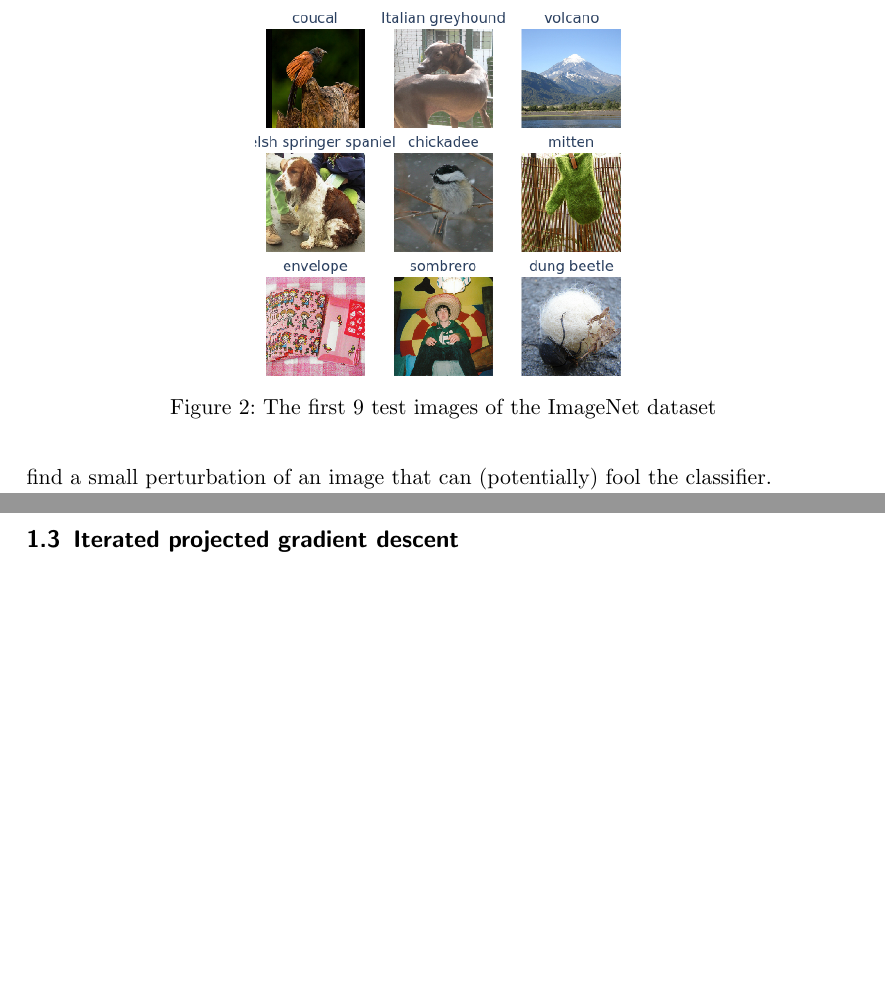
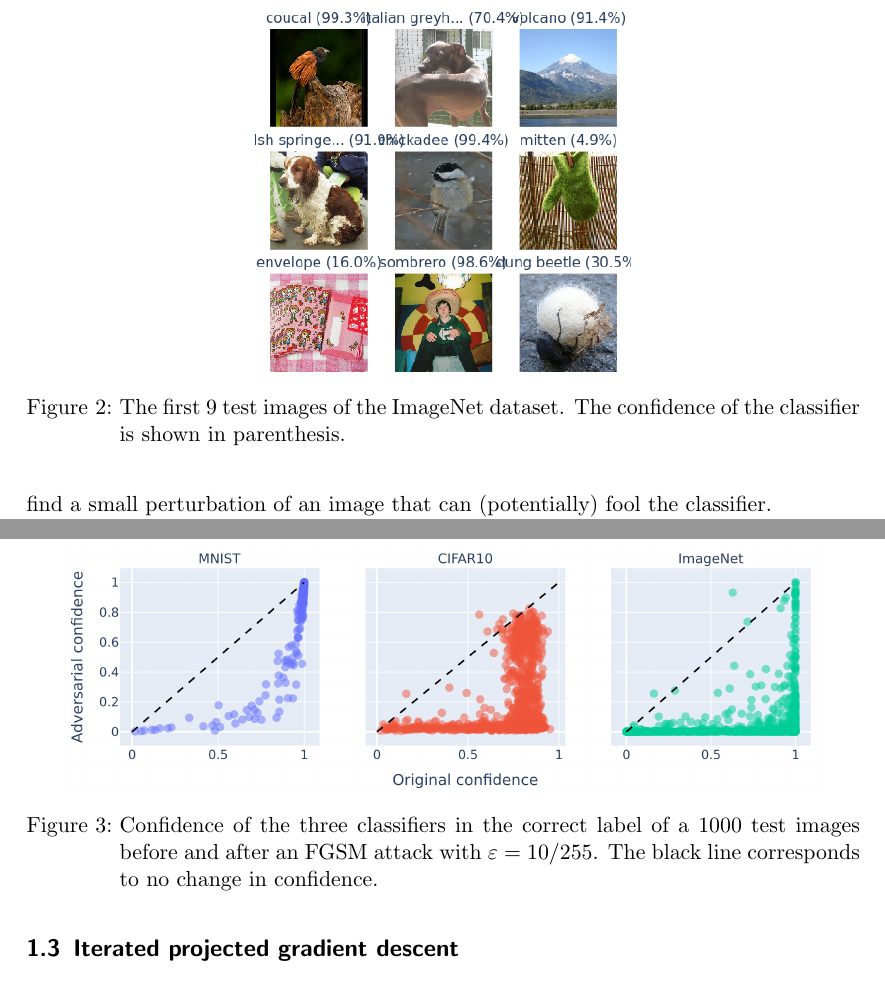
Before and after one commit to ddorn/autoencoder-attacks, a LaTeX document (projet.tex): two parts of pages 6 and 7 of 11 before the commit and two parts of pages 6 and 7 of 12 after it, joined at a grey line, cut so that both start at the same text, the shorter picture padded with empty space. Compiled offline with pdfLaTeX.

Commit message:
add fgsm plot

```diff
--- a/projet.tex
+++ b/projet.tex
@@ -89,7 +94,8 @@ achieving $76\,\%$ accuracy \cite{He2015DeepRL}.
 \begin{figure}[h]
   \centering
   \includegraphics[width=0.45\textwidth]{images/sample_ImageNet.png}
-  \caption{The first 9 test images of the ImageNet dataset}
+  \caption{The first 9 test images of the ImageNet dataset.
+    The confidence of the classifier is shown in parenthesis.}
   \label{fig:imagenet_samples}
 \end{figure}
 
@@ -129,6 +135,18 @@ depending on the context:
   where $\Ll$ is the loss function used to train $f$,
   and $\epsilon$ is the desired $l_\infty$ norm of the perturbation.
 \end{definition}
+
+
+\begin{figure}[h]
+  \centering
+  \includegraphics[width=0.9\textwidth]{images/fgsm_strength.png}
+  \caption{Confidence of the three classifiers in the correct label of
+    a 1000 test images before and after an FGSM attack with $\epsilon = 10 / 255$.
+    The black line corresponds to no change in confidence.
+  }
+  \label{fig:fgsm_mnist_cifar10}
+\end{figure}
+
 
 
 
```
Also changed, not shown: images/fgsm_strength.png (added), images/sample_CIFAR10.png, images/sample_ImageNet.png, images/sample_MNIST.png, out/projet.pdf, projet.tex (17 more changed lines).
